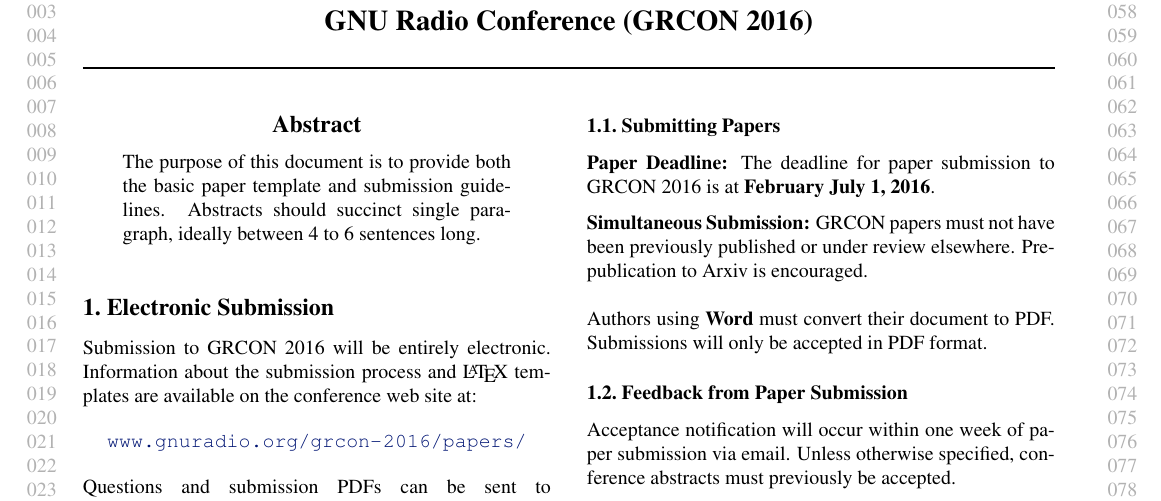
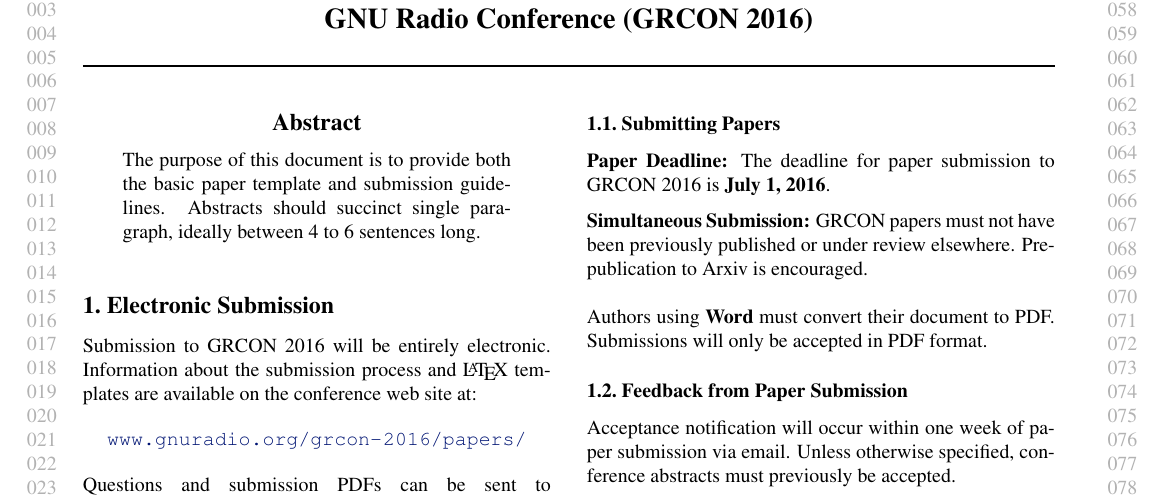
Before and after one commit to osh/grcon2016, a LaTeX problem sheet (example_paper.tex): part of page 1 of 2, cut so that both start at the same text. Compiled offline with pdfLaTeX.

Commit message:
date typo

```diff
--- a/example_paper.tex
+++ b/example_paper.tex
@@ -69,7 +69,7 @@
 \subsection{Submitting Papers}
 
 {\bf Paper Deadline:} The deadline for paper submission to GRCON 2016
-is at \textbf{February July 1, 2016}.
+is \textbf{July 1, 2016}.
 
 {\bf Simultaneous Submission:} GRCON papers must not have been previously
 published or under review elsewhere.  Pre-publication to Arxiv is encouraged.
```
